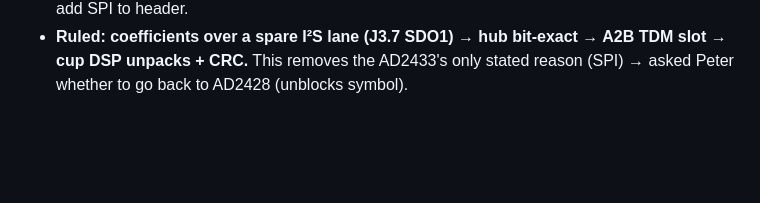
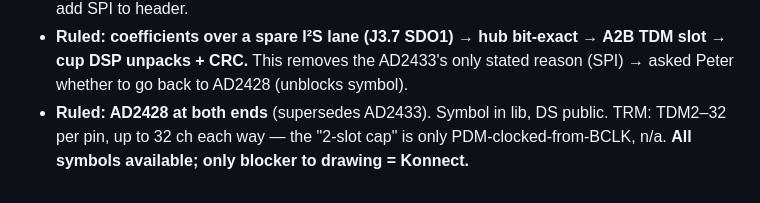
Before and after one commit to pb-aero/lima, a Markdown page: .agent/status.md, the part around the change. Drawn GitHub-style; blank space fills up the shorter version.

```diff
--- a/.agent/status.md
+++ b/.agent/status.md
@@ -1729,3 +1729,5 @@ company `1cf7160`). Hub ruled in by John 21 Oct, so yesterday's divergence (my 1
   open: I²S slot / I²C→hub SPI master / add SPI to header.
 - **Ruled: coefficients over a spare I²S lane (J3.7 SDO1) → hub bit-exact → A2B TDM slot → cup DSP unpacks + CRC.**
   This removes the AD2433's only stated reason (SPI) → asked Peter whether to go back to AD2428 (unblocks symbol).
+- **Ruled: AD2428 at both ends** (supersedes AD2433). Symbol in lib, DS public. TRM: TDM2–32 per pin, up to 32 ch each
+  way — the "2-slot cap" is only PDM-clocked-from-BCLK, n/a. **All symbols available; only blocker to drawing = Konnect.**
```
Also changed, not shown: kicad/audio-board/README.md (+7 -6 lines).
